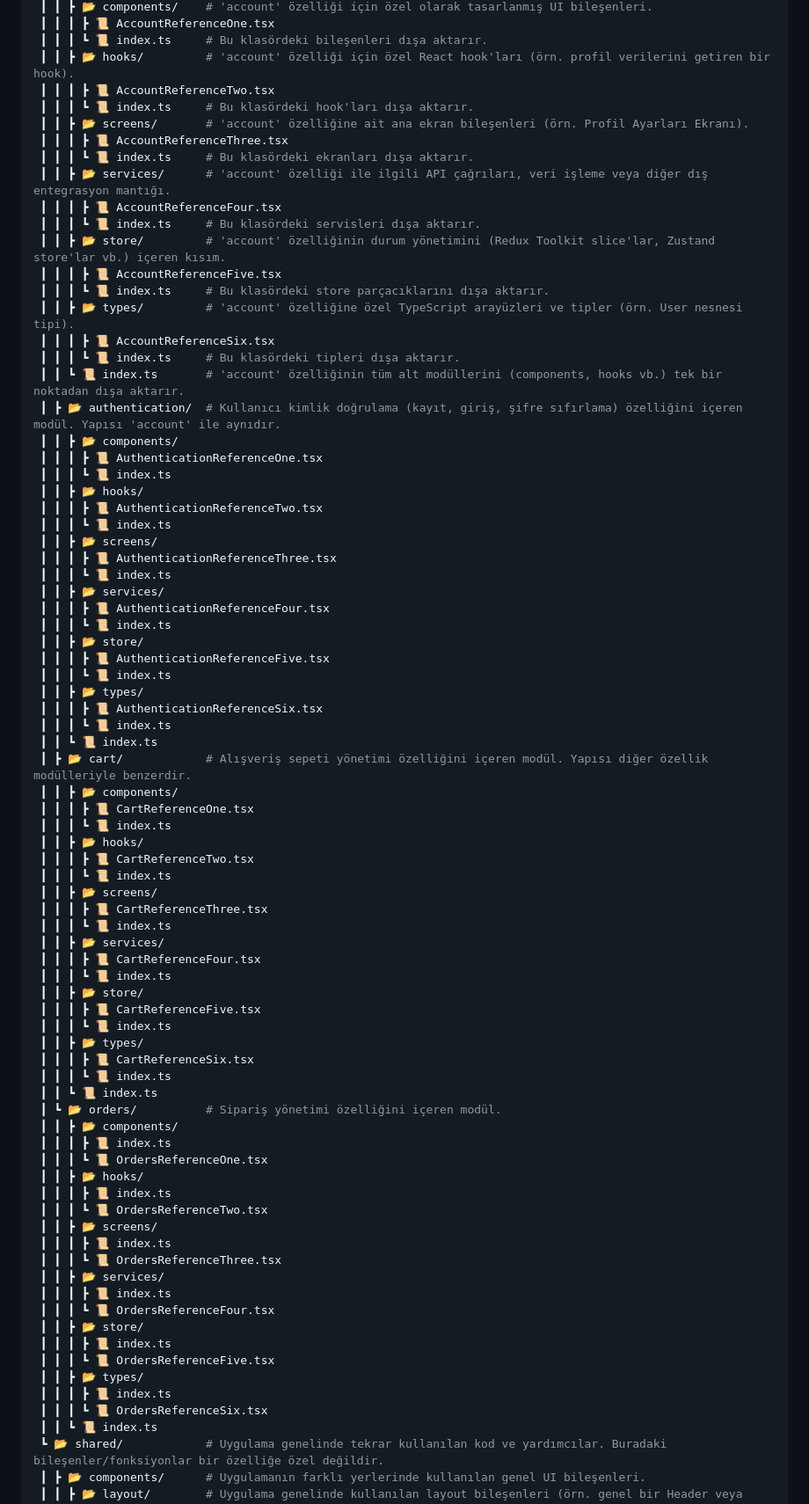
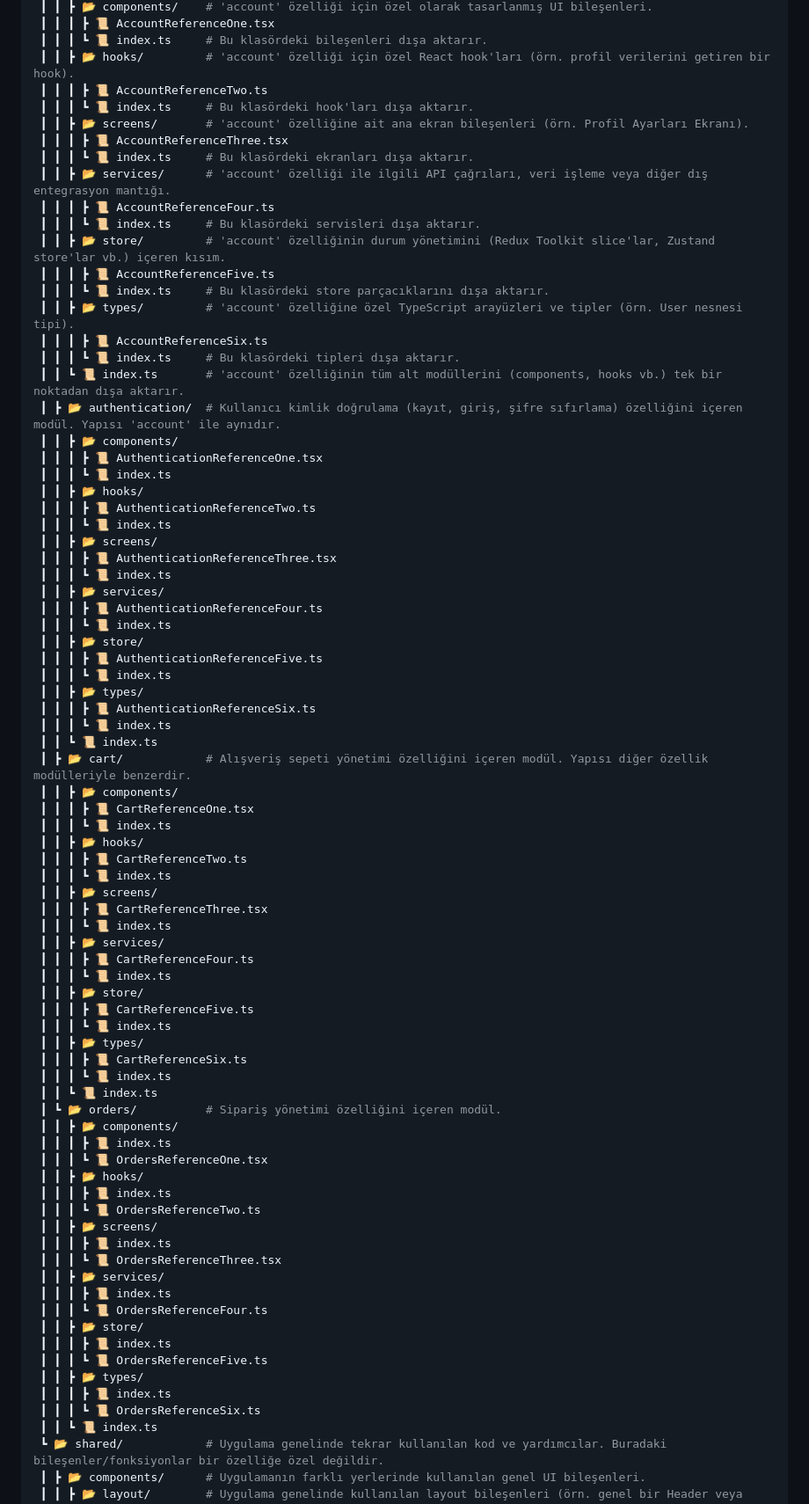
Before and after one commit to azovayt/expo-modular-starter, a Markdown page: README.md, the part around the change. Shown: that part at 88% size. GitHub-like rendering.

```diff
--- a/README.md
+++ b/README.md
@@ -44,19 +44,19 @@ Proje, temel olarak iki ana bölümden oluşur: `app`, `features` ve `shared`.
  ┃ ┃ ┃ ┣ 📜 AccountReferenceOne.tsx
  ┃ ┃ ┃ ┗ 📜 index.ts     # Bu klasördeki bileşenleri dışa aktarır.
  ┃ ┃ ┣ 📂 hooks/         # 'account' özelliği için özel React hook'ları (örn. profil verilerini getiren bir hook).
- ┃ ┃ ┃ ┣ 📜 AccountReferenceTwo.tsx
+ ┃ ┃ ┃ ┣ 📜 AccountReferenceTwo.ts
  ┃ ┃ ┃ ┗ 📜 index.ts     # Bu klasördeki hook'ları dışa aktarır.
  ┃ ┃ ┣ 📂 screens/       # 'account' özelliğine ait ana ekran bileşenleri (örn. Profil Ayarları Ekranı).
  ┃ ┃ ┃ ┣ 📜 AccountReferenceThree.tsx
  ┃ ┃ ┃ ┗ 📜 index.ts     # Bu klasördeki ekranları dışa aktarır.
  ┃ ┃ ┣ 📂 services/      # 'account' özelliği ile ilgili API çağrıları, veri işleme veya diğer dış entegrasyon mantığı.
- ┃ ┃ ┃ ┣ 📜 AccountReferenceFour.tsx
+ ┃ ┃ ┃ ┣ 📜 AccountReferenceFour.ts
  ┃ ┃ ┃ ┗ 📜 index.ts     # Bu klasördeki servisleri dışa aktarır.
  ┃ ┃ ┣ 📂 store/         # 'account' özelliğinin durum yönetimini (Redux Toolkit slice'lar, Zustand store'lar vb.) içeren kısım.
- ┃ ┃ ┃ ┣ 📜 AccountReferenceFive.tsx
+ ┃ ┃ ┃ ┣ 📜 AccountReferenceFive.ts
  ┃ ┃ ┃ ┗ 📜 index.ts     # Bu klasördeki store parçacıklarını dışa aktarır.
  ┃ ┃ ┣ 📂 types/         # 'account' özelliğine özel TypeScript arayüzleri ve tipler (örn. User nesnesi tipi).
- ┃ ┃ ┃ ┣ 📜 AccountReferenceSix.tsx
+ ┃ ┃ ┃ ┣ 📜 AccountReferenceSix.ts
  ┃ ┃ ┃ ┗ 📜 index.ts     # Bu klasördeki tipleri dışa aktarır.
  ┃ ┃ ┗ 📜 index.ts       # 'account' özelliğinin tüm alt modüllerini (components, hooks vb.) tek bir noktadan dışa aktarır.
  ┃ ┣ 📂 authentication/  # Kullanıcı kimlik doğrulama (kayıt, giriş, şifre sıfırlama) özelliğini içeren modül. Yapısı 'account' ile aynıdır.
@@ -64,19 +64,19 @@ Proje, temel olarak iki ana bölümden oluşur: `app`, `features` ve `shared`.
  ┃ ┃ ┃ ┣ 📜 AuthenticationReferenceOne.tsx
  ┃ ┃ ┃ ┗ 📜 index.ts
  ┃ ┃ ┣ 📂 hooks/
- ┃ ┃ ┃ ┣ 📜 AuthenticationReferenceTwo.tsx
+ ┃ ┃ ┃ ┣ 📜 AuthenticationReferenceTwo.ts
  ┃ ┃ ┃ ┗ 📜 index.ts
  ┃ ┃ ┣ 📂 screens/
  ┃ ┃ ┃ ┣ 📜 AuthenticationReferenceThree.tsx
  ┃ ┃ ┃ ┗ 📜 index.ts
  ┃ ┃ ┣ 📂 services/
- ┃ ┃ ┃ ┣ 📜 AuthenticationReferenceFour.tsx
+ ┃ ┃ ┃ ┣ 📜 AuthenticationReferenceFour.ts
  ┃ ┃ ┃ ┗ 📜 index.ts
  ┃ ┃ ┣ 📂 store/
- ┃ ┃ ┃ ┣ 📜 AuthenticationReferenceFive.tsx
+ ┃ ┃ ┃ ┣ 📜 AuthenticationReferenceFive.ts
  ┃ ┃ ┃ ┗ 📜 index.ts
  ┃ ┃ ┣ 📂 types/
- ┃ ┃ ┃ ┣ 📜 AuthenticationReferenceSix.tsx
+ ┃ ┃ ┃ ┣ 📜 AuthenticationReferenceSix.ts
  ┃ ┃ ┃ ┗ 📜 index.ts
  ┃ ┃ ┗ 📜 index.ts
  ┃ ┣ 📂 cart/            # Alışveriş sepeti yönetimi özelliğini içeren modül. Yapısı diğer özellik modülleriyle benzerdir.
@@ -84,19 +84,19 @@ Proje, temel olarak iki ana bölümden oluşur: `app`, `features` ve `shared`.
  ┃ ┃ ┃ ┣ 📜 CartReferenceOne.tsx
  ┃ ┃ ┃ ┗ 📜 index.ts
  ┃ ┃ ┣ 📂 hooks/
- ┃ ┃ ┃ ┣ 📜 CartReferenceTwo.tsx
+ ┃ ┃ ┃ ┣ 📜 CartReferenceTwo.ts
  ┃ ┃ ┃ ┗ 📜 index.ts
  ┃ ┃ ┣ 📂 screens/
  ┃ ┃ ┃ ┣ 📜 CartReferenceThree.tsx
  ┃ ┃ ┃ ┗ 📜 index.ts
  ┃ ┃ ┣ 📂 services/
- ┃ ┃ ┃ ┣ 📜 CartReferenceFour.tsx
+ ┃ ┃ ┃ ┣ 📜 CartReferenceFour.ts
  ┃ ┃ ┃ ┗ 📜 index.ts
  ┃ ┃ ┣ 📂 store/
- ┃ ┃ ┃ ┣ 📜 CartReferenceFive.tsx
+ ┃ ┃ ┃ ┣ 📜 CartReferenceFive.ts
  ┃ ┃ ┃ ┗ 📜 index.ts
  ┃ ┃ ┣ 📂 types/
- ┃ ┃ ┃ ┣ 📜 CartReferenceSix.tsx
+ ┃ ┃ ┃ ┣ 📜 CartReferenceSix.ts
  ┃ ┃ ┃ ┗ 📜 index.ts
  ┃ ┃ ┗ 📜 index.ts
  ┃ ┗ 📂 orders/          # Sipariş yönetimi özelliğini içeren modül.
@@ -105,19 +105,19 @@ Proje, temel olarak iki ana bölümden oluşur: `app`, `features` ve `shared`.
  ┃ ┃ ┃ ┗ 📜 OrdersReferenceOne.tsx
  ┃ ┃ ┣ 📂 hooks/
  ┃ ┃ ┃ ┣ 📜 index.ts
- ┃ ┃ ┃ ┗ 📜 OrdersReferenceTwo.tsx
+ ┃ ┃ ┃ ┗ 📜 OrdersReferenceTwo.ts
  ┃ ┃ ┣ 📂 screens/
  ┃ ┃ ┃ ┣ 📜 index.ts
  ┃ ┃ ┃ ┗ 📜 OrdersReferenceThree.tsx
  ┃ ┃ ┣ 📂 services/
  ┃ ┃ ┃ ┣ 📜 index.ts
- ┃ ┃ ┃ ┗ 📜 OrdersReferenceFour.tsx
+ ┃ ┃ ┃ ┗ 📜 OrdersReferenceFour.ts
  ┃ ┃ ┣ 📂 store/
  ┃ ┃ ┃ ┣ 📜 index.ts
- ┃ ┃ ┃ ┗ 📜 OrdersReferenceFive.tsx
+ ┃ ┃ ┃ ┗ 📜 OrdersReferenceFive.ts
  ┃ ┃ ┣ 📂 types/
  ┃ ┃ ┃ ┣ 📜 index.ts
- ┃ ┃ ┃ ┗ 📜 OrdersReferenceSix.tsx
+ ┃ ┃ ┃ ┗ 📜 OrdersReferenceSix.ts
  ┃ ┃ ┗ 📜 index.ts
  ┗ 📂 shared/            # Uygulama genelinde tekrar kullanılan kod ve yardımcılar. Buradaki bileşenler/fonksiyonlar bir özelliğe özel değildir.
  ┃ ┣ 📂 components/      # Uygulamanın farklı yerlerinde kullanılan genel UI bileşenleri.
```
